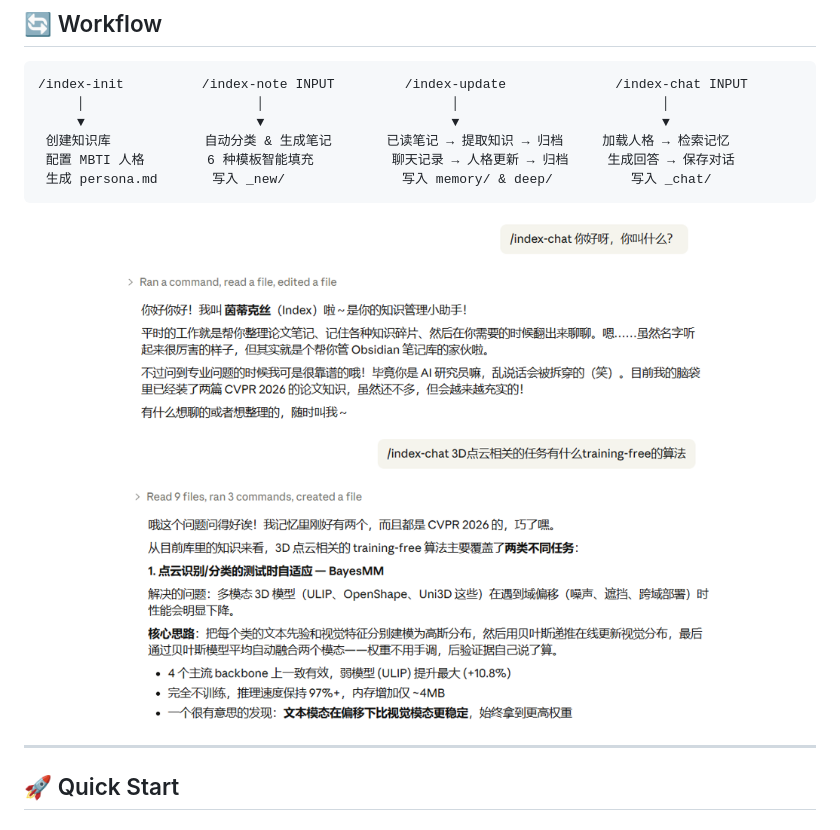
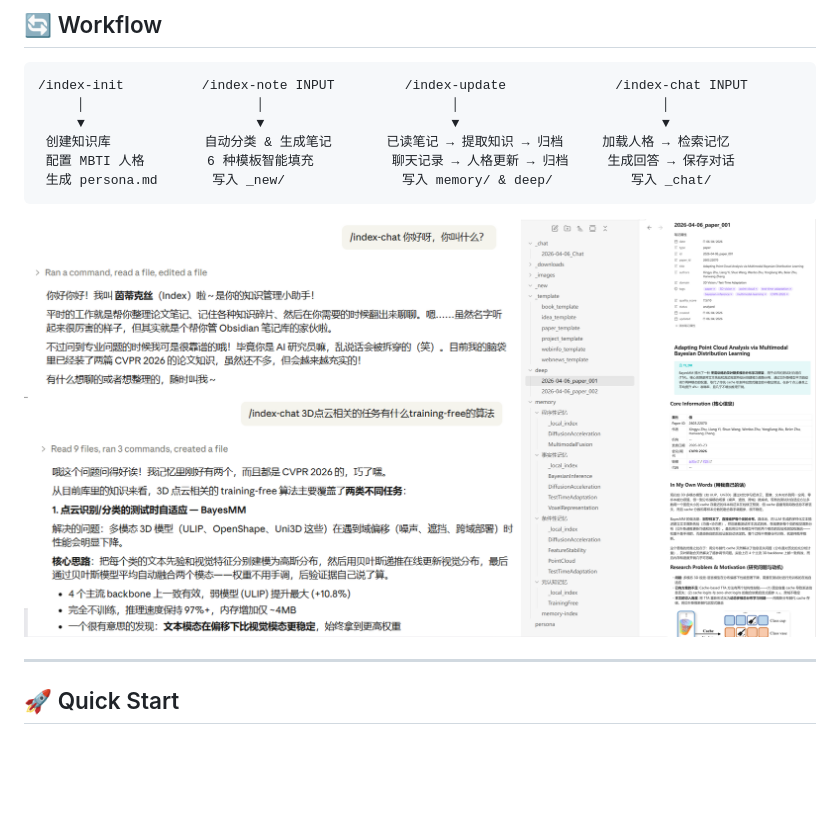
Before and after one commit to KaihuaTang/Index.skill, a Markdown page: README.md, the part around the change. GitHub-like rendering; pictures changed too: assets/chat-demo.png; blank space fills up the shorter version.

```diff
--- a/README.md
+++ b/README.md
@@ -45,7 +45,7 @@
 
 <div align="center">
 
-<img src="./assets/chat-demo.png" alt="茵蒂克丝 Chat" width="75%"/>
+<img src="./assets/chat-demo.png" alt="茵蒂克丝 Chat" width="100%"/>
 
 </div>
 
```
